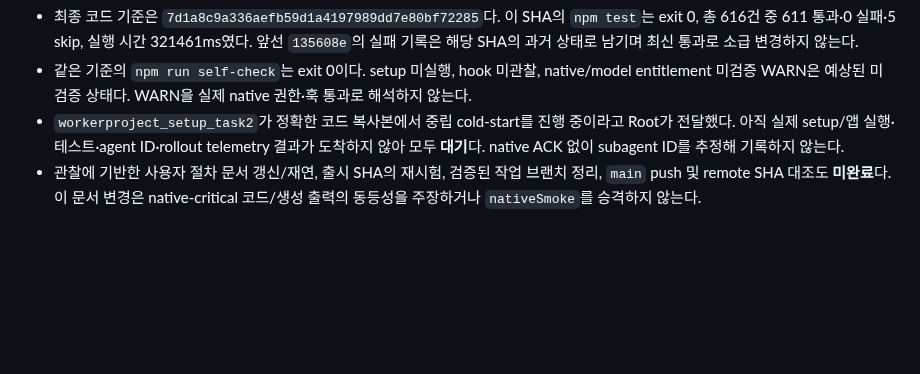
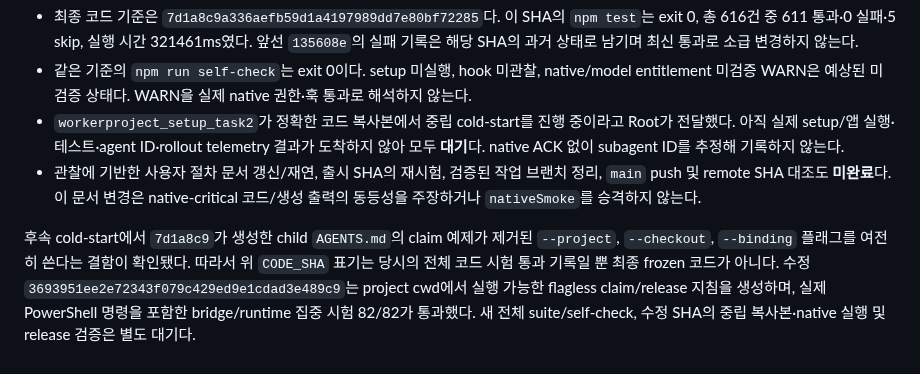
Before and after one commit to ZaRi1l/pure_harness_engineering, a Markdown page: docs/pure-harness-completion-progress.md, the part around the change. GitHub-like rendering; blank space fills up the shorter version.

```diff
--- a/docs/pure-harness-completion-progress.md
+++ b/docs/pure-harness-completion-progress.md
@@ -100,3 +100,5 @@ Root 보고 기준 구현 흐름은 고정 컨텍스트·UI·source inventory·n
 - 같은 기준의 `npm run self-check`는 exit 0이다. setup 미실행, hook 미관찰, native/model entitlement 미검증 WARN은 예상된 미검증 상태다. WARN을 실제 native 권한·훅 통과로 해석하지 않는다.
 - `workerproject_setup_task2`가 정확한 코드 복사본에서 중립 cold-start를 진행 중이라고 Root가 전달했다. 아직 실제 setup/앱 실행·테스트·agent ID·rollout telemetry 결과가 도착하지 않아 모두 **대기**다. native ACK 없이 subagent ID를 추정해 기록하지 않는다.
 - 관찰에 기반한 사용자 절차 문서 갱신/재연, 출시 SHA의 재시험, 검증된 작업 브랜치 정리, `main` push 및 remote SHA 대조도 **미완료**다. 이 문서 변경은 native-critical 코드/생성 출력의 동등성을 주장하거나 `nativeSmoke`를 승격하지 않는다.
+
+후속 cold-start에서 `7d1a8c9`가 생성한 child `AGENTS.md`의 claim 예제가 제거된 `--project`, `--checkout`, `--binding` 플래그를 여전히 쓴다는 결함이 확인됐다. 따라서 위 `CODE_SHA` 표기는 당시의 전체 코드 시험 통과 기록일 뿐 최종 frozen 코드가 아니다. 수정 `3693951ee2e72343f079c429ed9e1cdad3e489c9`는 project cwd에서 실행 가능한 flagless claim/release 지침을 생성하며, 실제 PowerShell 명령을 포함한 bridge/runtime 집중 시험 82/82가 통과했다. 새 전체 suite/self-check, 수정 SHA의 중립 복사본·native 실행 및 release 검증은 별도 대기다.
```
Also changed, not shown: docs/pure-harness-completion-checklist.md (+3 -3 lines).
